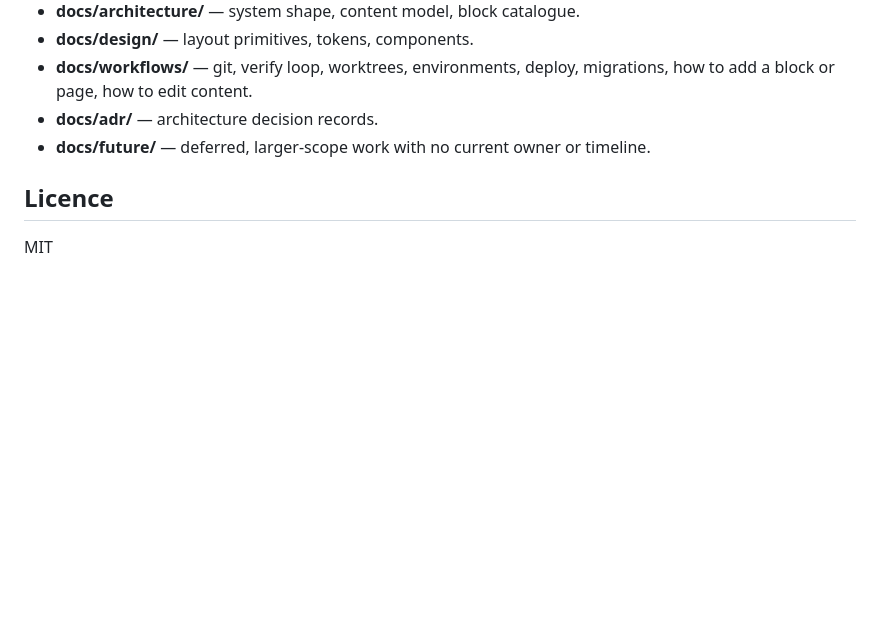
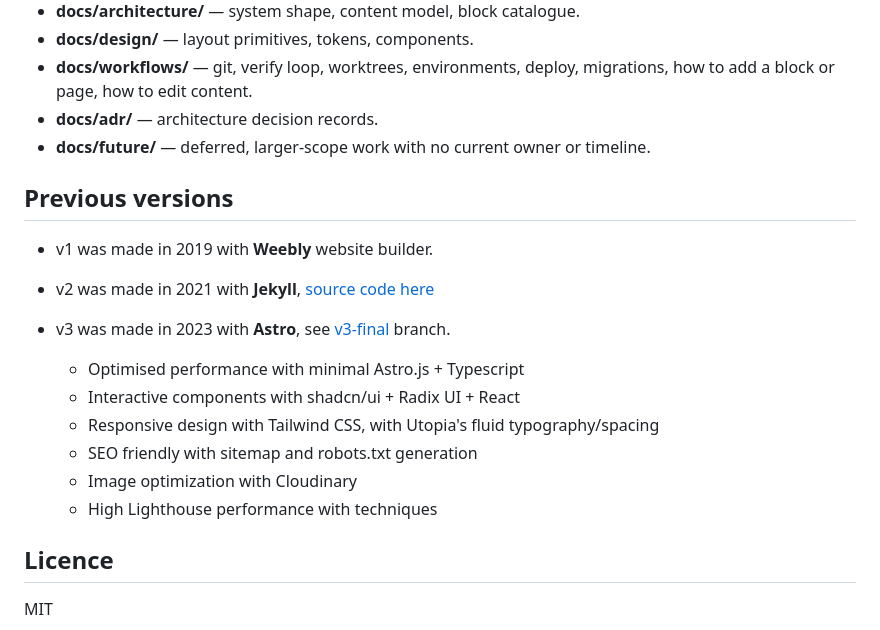
Before and after one commit to chuangcaleb/powerkids-site, a Markdown page: README.md, the part around the change. GitHub-like rendering; blank space fills up the shorter version.

Commit message:
docs: previous versions

```diff
--- a/README.md
+++ b/README.md
@@ -94,6 +94,21 @@ Git hooks handle formatting on commit, run full verify loop on push.
 - **docs/adr/** — architecture decision records.
 - **docs/future/** — deferred, larger-scope work with no current owner or timeline.
 
+## Previous versions
+
+- v1 was made in 2019 with **Weebly** website builder.
+
+- v2 was made in 2021 with **Jekyll**, [source code here](https://github.com/chuangcaleb/powerkids-jekyll)
+
+- v3 was made in 2023 with **Astro**, see [v3-final](https://github.com/chuangcaleb/powerkids-site/tree/v3-final) branch.
+
+  - Optimised performance with minimal Astro.js + Typescript
+  - Interactive components with shadcn/ui + Radix UI + React
+  - Responsive design with Tailwind CSS, with Utopia's fluid typography/spacing
+  - SEO friendly with sitemap and robots.txt generation
+  - Image optimization with Cloudinary
+  - High Lighthouse performance with techniques
+
 ## Licence
 
 MIT
```
